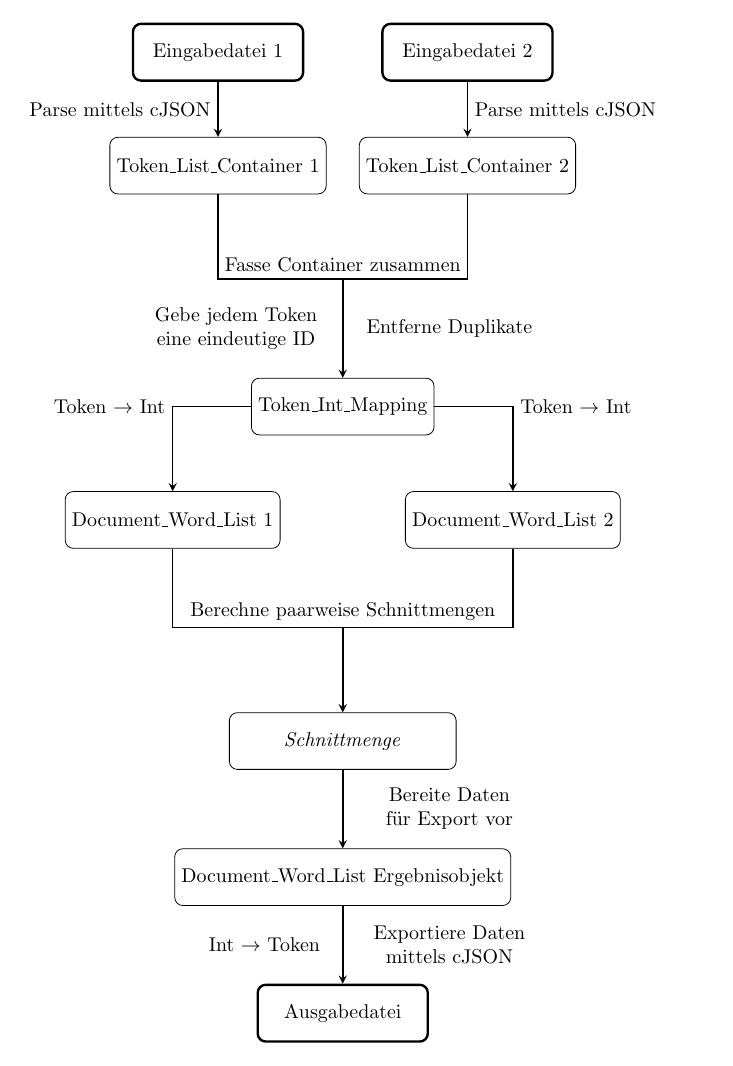
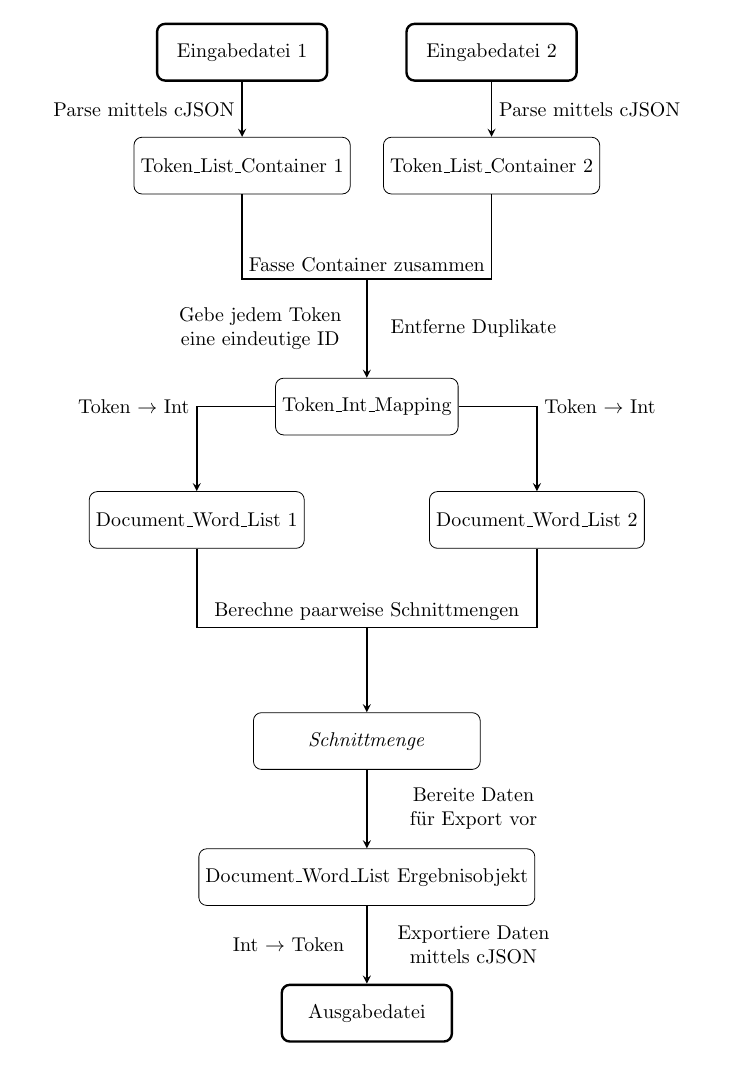
Before and after one commit to goto-vulture/Bioinformatics_Textmining, a LaTeX figure (Written_elaboration/Tikz_picture_to_PNG.tex): the whole page. Compiled offline with pdfLaTeX.

Commit message:
Centering the Tikz picture.

```diff
--- a/Written_elaboration/Tikz_picture_to_PNG.tex
+++ b/Written_elaboration/Tikz_picture_to_PNG.tex
@@ -9,6 +9,9 @@
 \begin{document}
 
 \begin{tikzpicture}[node distance=2cm]
+    % Centering the picutre (This value maybe need to be adjusted, when the picutre was changed)
+    \hspace*{0.425cm}
+
     \tikzstyle{in_out} = [rectangle, rounded corners, minimum width=3cm, minimum height=1cm, text centered, draw=black, very thick]%, fill=red!30]
     \tikzstyle{rect} = [rectangle, rounded corners, minimum width=3cm, minimum height=1cm, text centered, draw=black]
     \tikzstyle{process} = [rectangle, rounded corners, minimum width=0.75cm, minimum height=0.75cm,text centered, draw=black, fill=gray!12.5]
```
